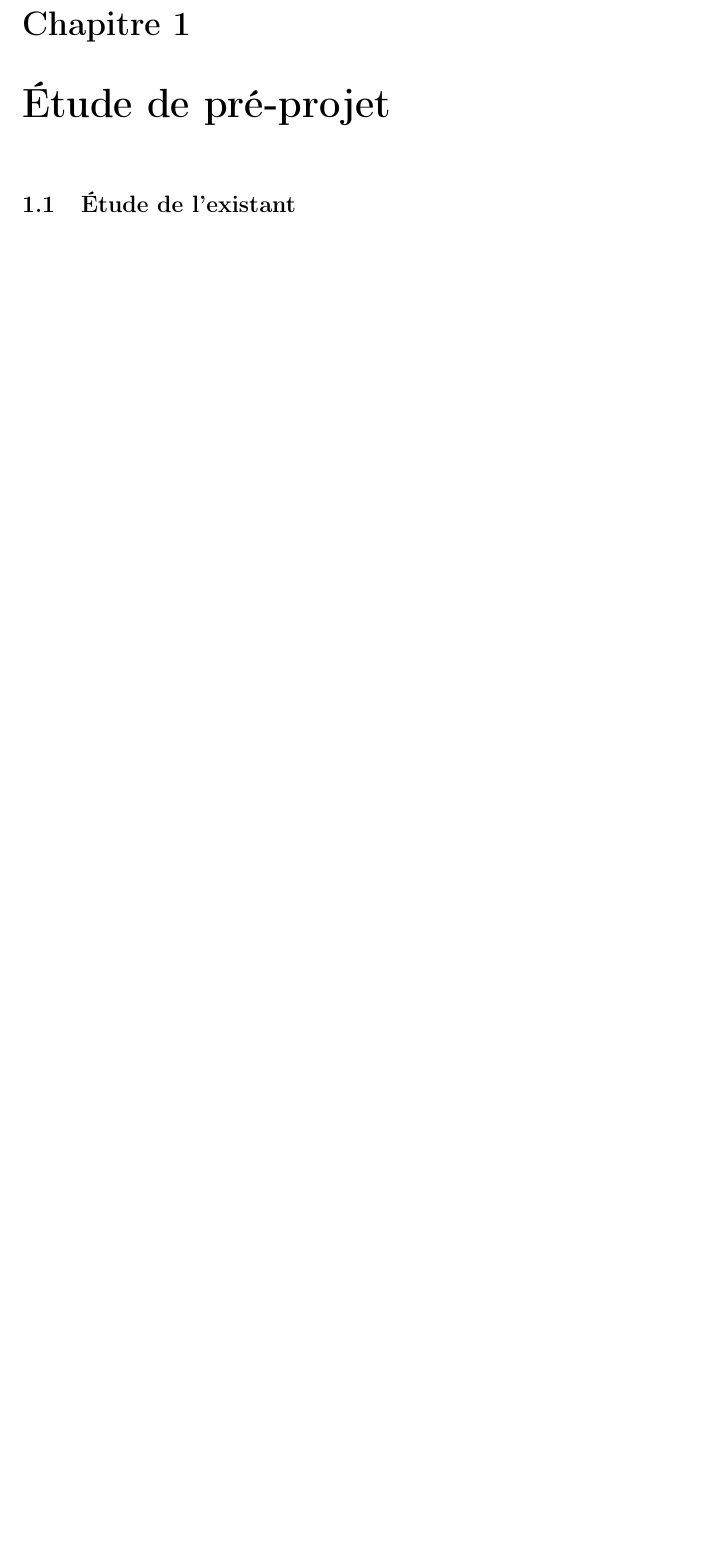
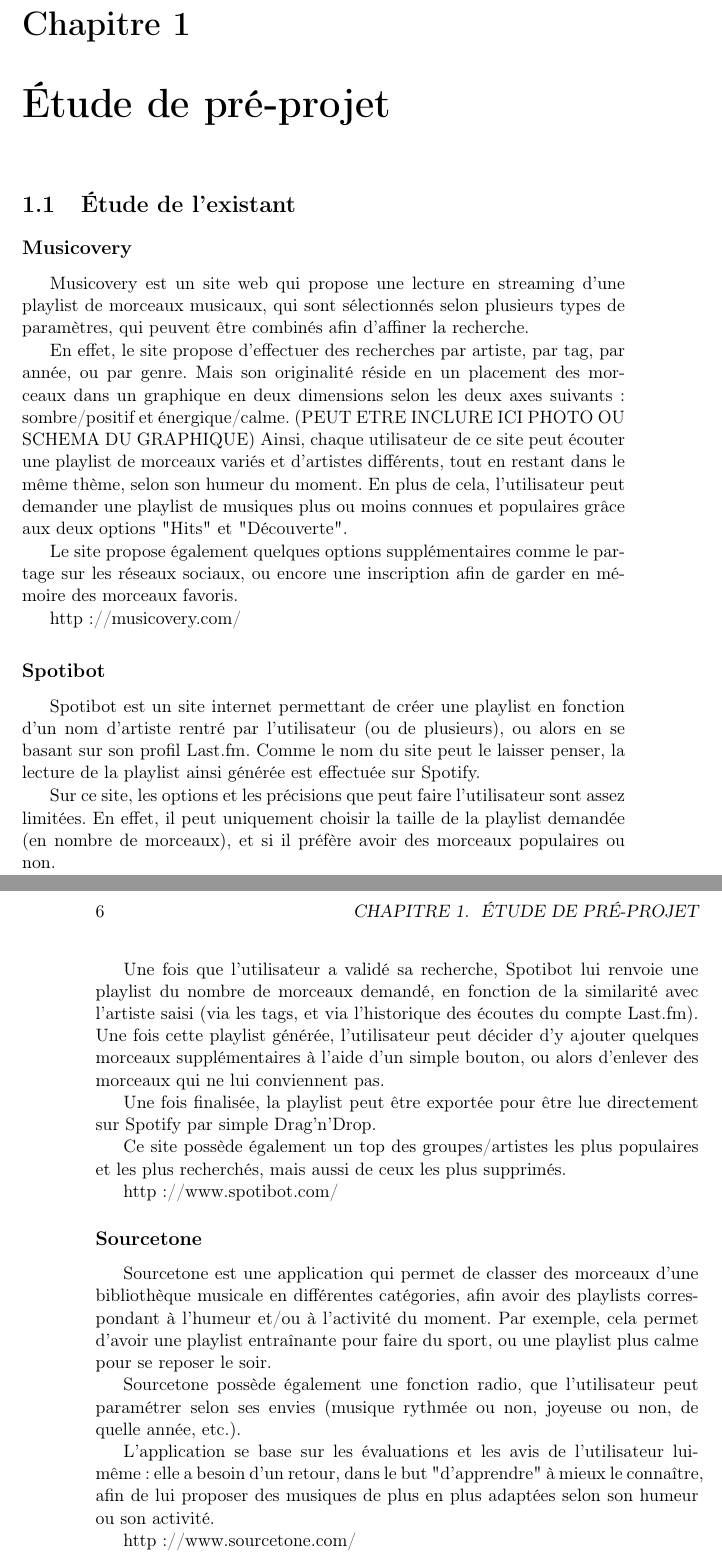
Before and after one commit to NoZip/soundcity, a LaTeX book (documents/memoire/main.tex, which reads documents/memoire/existant.tex): part of page 5 of 13 before the commit and two parts of pages 5 and 6 of 13 after it, the two joined at a grey line, cut so that both start at the same text, the shorter picture padded with empty space. Compiled offline with pdfLaTeX.

Commit message:
Ecriture de l'existant

```diff
--- a/documents/memoire/existant.tex
+++ b/documents/memoire/existant.tex
@@ -1,2 +1,61 @@
 
 \section{Étude de l'existant}
+
+\subsection{Musicovery}
+
+Musicovery est un site web qui propose une lecture en streaming d'une
+playlist de morceaux musicaux, qui sont sélectionnés selon plusieurs types
+de paramètres, qui peuvent être combinés afin d'affiner la recherche.
+
+En effet, le site propose d'effectuer des recherches par artiste, par tag,
+par année, ou par genre. Mais son originalité réside en un placement des
+morceaux dans un graphique en deux dimensions selon les deux axes suivants:
+sombre/positif et énergique/calme. (PEUT ETRE INCLURE ICI PHOTO OU SCHEMA DU GRAPHIQUE)
+Ainsi, chaque utilisateur de ce site peut écouter une playlist de morceaux
+variés et d'artistes différents, tout en restant dans le même thème, selon
+son humeur du moment.
+En plus de cela, l'utilisateur peut demander une playlist de musiques plus
+ou moins connues et populaires grâce aux deux options "Hits" et "Découverte".
+
+Le site propose également quelques options supplémentaires comme le partage
+sur les réseaux sociaux, ou encore une inscription afin de garder en mémoire
+des morceaux favoris.
+
+http://musicovery.com/
+
+\subsection{Spotibot}
+
+Spotibot est un site internet permettant de créer une playlist en fonction
+d'un nom d'artiste rentré par l'utilisateur (ou de plusieurs), ou alors en
+se basant sur son profil Last.fm. Comme le nom du site peut le laisser
+penser, la lecture de la playlist ainsi générée est effectuée sur Spotify.
+
+Sur ce site, les options et les précisions que peut faire l'utilisateur sont
+assez limitées. En effet, il peut uniquement choisir la taille de la
+playlist demandée (en nombre de morceaux), et si il préfère avoir des
+morceaux populaires ou non.
+
+Une fois que l'utilisateur a validé sa recherche, Spotibot lui renvoie une
+playlist du nombre de morceaux demandé, en fonction de la similarité avec
+l'artiste saisi (via les tags, et via l'historique des écoutes du compte
+Last.fm). Une fois cette playlist générée, l'utilisateur peut décider d'y
+ajouter quelques morceaux supplémentaires à l'aide d'un simple bouton, ou
+alors d'enlever des morceaux qui ne lui conviennent pas.
+
+Une fois finalisée, la playlist peut être exportée pour être lue directement
+sur Spotify par simple Drag'n'Drop.
+
+Ce site possède également un top des groupes/artistes les plus populaires et
+les plus recherchés, mais aussi de ceux les plus supprimés.
+
+http://www.spotibot.com/
+
+\subsection{Sourcetone}
+
+Sourcetone est une application qui permet de classer des morceaux d'une bibliothèque musicale en différentes catégories, afin avoir des playlists correspondant à l'humeur et/ou à l'activité du moment. Par exemple, cela permet d'avoir une playlist entraînante pour faire du sport, ou une playlist plus calme pour se reposer le soir.
+
+Sourcetone possède également une fonction radio, que l'utilisateur peut paramétrer selon ses envies (musique rythmée ou non, joyeuse ou non, de quelle année, etc.).
+
+L'application se base sur les évaluations et les avis de l'utilisateur lui-même: elle a besoin d'un retour, dans le but "d'apprendre" à mieux le connaître, afin de lui proposer des musiques de plus en plus adaptées selon son humeur ou son activité.
+
+http://www.sourcetone.com/
```
